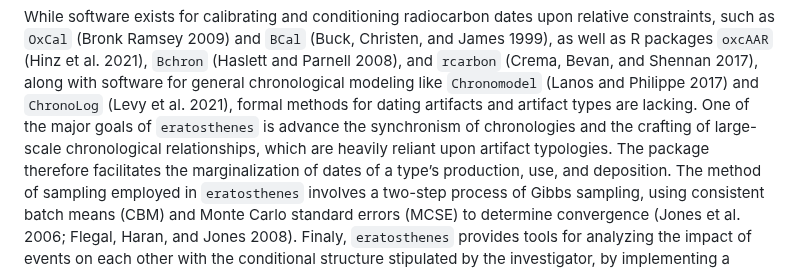
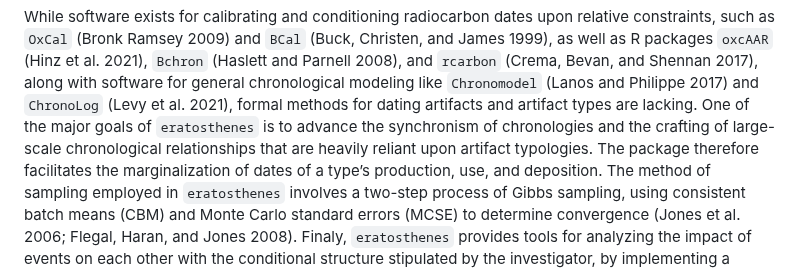
Before and after one commit to scollinselliott/eratosthenes, a Markdown page: README.md, the part around the change. GitHub-like rendering.

```diff
--- a/README.md
+++ b/README.md
@@ -25,8 +25,8 @@ upon relative constraints, such as `OxCal` (Bronk Ramsey 2009) and
 chronological modeling like `Chronomodel` (Lanos and Philippe 2017) and
 `ChronoLog` (Levy et al. 2021), formal methods for dating artifacts and
 artifact types are lacking. One of the major goals of `eratosthenes` is
-advance the synchronism of chronologies and the crafting of large-scale
-chronological relationships, which are heavily reliant upon artifact
+to advance the synchronism of chronologies and the crafting of large-scale
+chronological relationships that are heavily reliant upon artifact
 typologies. The package therefore facilitates the marginalization of
 dates of a type’s production, use, and deposition. The method of
 sampling employed in `eratosthenes` involves a two-step process of Gibbs
```
